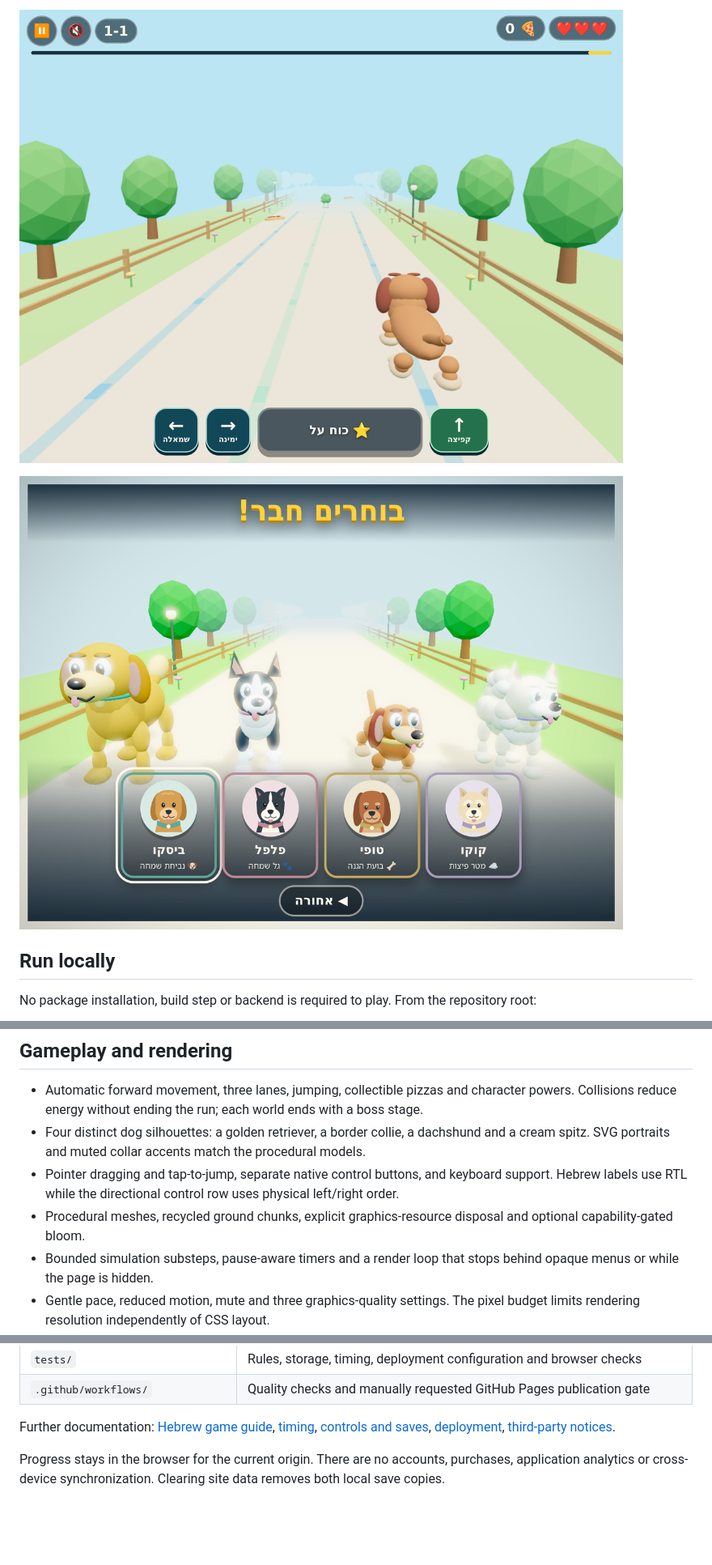
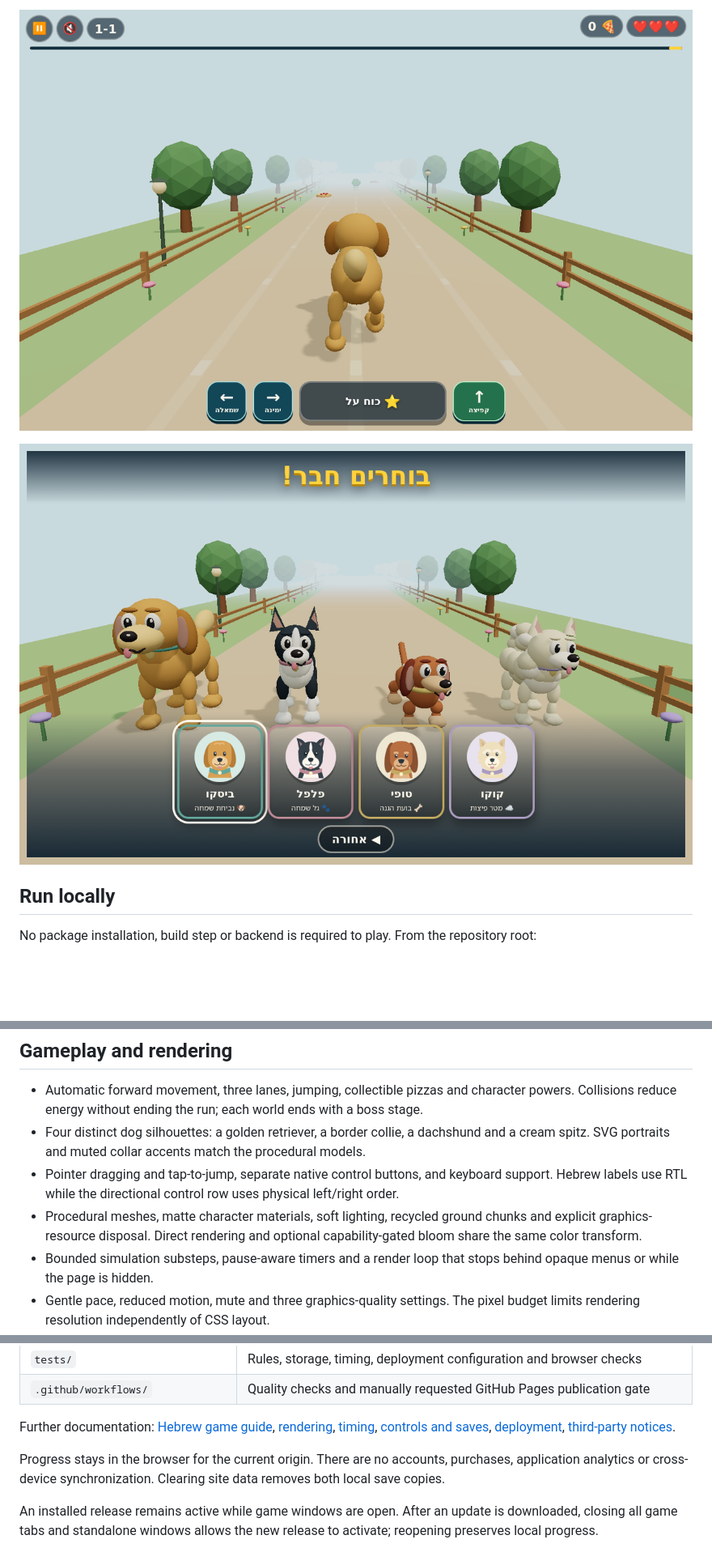
Before and after one commit to guyzom/pizza, a Markdown page: README.md, 3 parts joined by grey strips. Shown at 81% size. GitHub-like rendering; pictures changed too: docs/images/characters.png, docs/images/gameplay.png; blank space fills up the shorter version.

```diff
--- a/README.md
+++ b/README.md
@@ -21,7 +23,7 @@ Open <http://localhost:8000/> in a browser with JavaScript and WebGL. Service wo
 - Automatic forward movement, three lanes, jumping, collectible pizzas and character powers. Collisions reduce energy without ending the run; each world ends with a boss stage.
 - Four distinct dog silhouettes: a golden retriever, a border collie, a dachshund and a cream spitz. SVG portraits and muted collar accents match the procedural models.
 - Pointer dragging and tap-to-jump, separate native control buttons, and keyboard support. Hebrew labels use RTL while the directional control row uses physical left/right order.
-- Procedural meshes, recycled ground chunks, explicit graphics-resource disposal and optional capability-gated bloom.
+- Procedural meshes, matte character materials, soft lighting, recycled ground chunks and explicit graphics-resource disposal. Direct rendering and optional capability-gated bloom share the same color transform.
 - Bounded simulation substeps, pause-aware timers and a render loop that stops behind opaque menus or while the page is hidden.
 - Gentle pace, reduced motion, mute and three graphics-quality settings. The pixel budget limits rendering resolution independently of CSS layout.
 - Nine saved best scores, twelve collectible stickers, a local recovery copy and monotonic progress merging across ordinary stale-window writes.
@@ -67,6 +69,8 @@ The simulation and interaction integration suites use the actual DOM and game ca
 | `tests/` | Rules, storage, timing, deployment configuration and browser checks |
 | `.github/workflows/` | Quality checks and manually requested GitHub Pages publication gate |
 
-Further documentation: [Hebrew game guide](game/README.md), [timing](docs/TIMING.md), [controls and saves](docs/CONTROLS_AND_SAVES.md), [deployment](docs/DEPLOYMENT.md), [third-party notices](THIRD_PARTY_NOTICES.md).
+Further documentation: [Hebrew game guide](game/README.md), [rendering](docs/RENDERING.md), [timing](docs/TIMING.md), [controls and saves](docs/CONTROLS_AND_SAVES.md), [deployment](docs/DEPLOYMENT.md), [third-party notices](THIRD_PARTY_NOTICES.md).
 
 Progress stays in the browser for the current origin. There are no accounts, purchases, application analytics or cross-device synchronization. Clearing site data removes both local save copies.
+
+An installed release remains active while game windows are open. After an update is downloaded, closing all game tabs and standalone windows allows the new release to activate; reopening preserves local progress.
```
Also changed, not shown: other parts of README.md (+3 -1 lines), QA.md (+3 -2 lines), docs/RENDERING.md (added, +46 -0 lines), docs/images/lighting-comparison.png (added), 9 other files.
